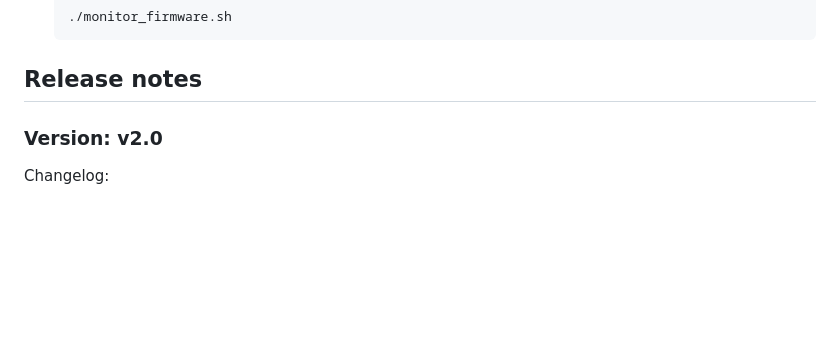
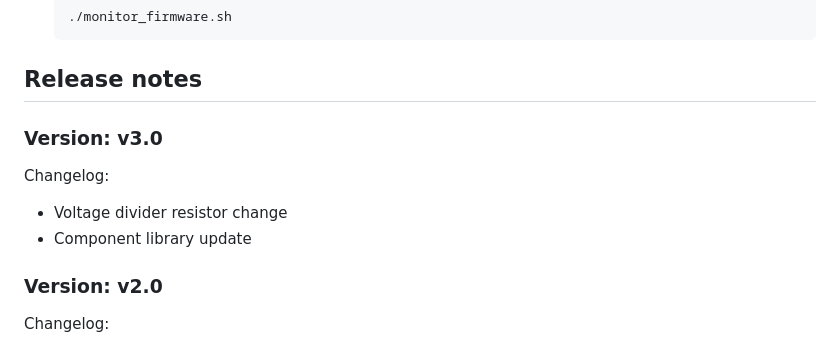
Before and after one commit to dani9875/door_alarm_system, a Markdown page: README.md, the part around the change. GitHub-like rendering; blank space fills up the shorter version.

Commit message:
README update with v3 notes

```diff
--- a/README.md
+++ b/README.md
@@ -55,6 +55,11 @@ When a change is detected, the system transmits the event data through the local
 
 
 ## Release notes
+
+### Version: v3.0
+Changelog:
+- Voltage divider resistor change
+- Component library update
 
 ### Version: v2.0
 Changelog:
```
